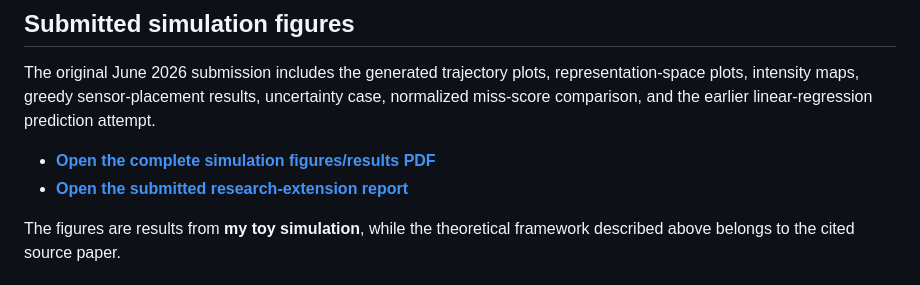
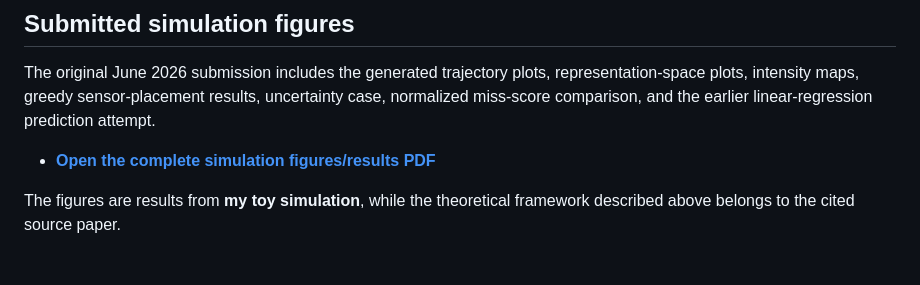
Before and after one commit to Zahir-Hossain/stochastic-sensor-placement-extension, a Markdown page: README.md, the part around the change. GitHub-like rendering.

```diff
--- a/README.md
+++ b/README.md
@@ -64,7 +64,6 @@ The simplified workflow is:
 The original June 2026 submission includes the generated trajectory plots, representation-space plots, intensity maps, greedy sensor-placement results, uncertainty case, normalized miss-score comparison, and the earlier linear-regression prediction attempt.
 
 - **[Open the complete simulation figures/results PDF](report/Simulation_Results_June_2026.pdf)**
-- **[Open the submitted research-extension report](report/Research_Extension_Report_June_2026.pdf)**
 
 The figures are results from **my toy simulation**, while the theoretical framework described above belongs to the cited source paper.
 
```
